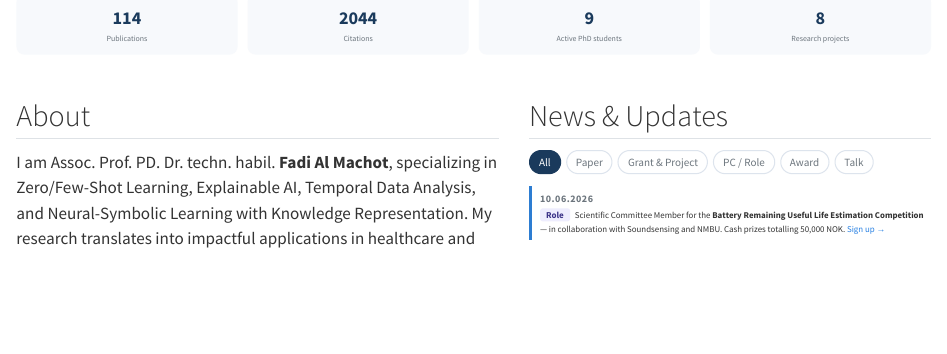
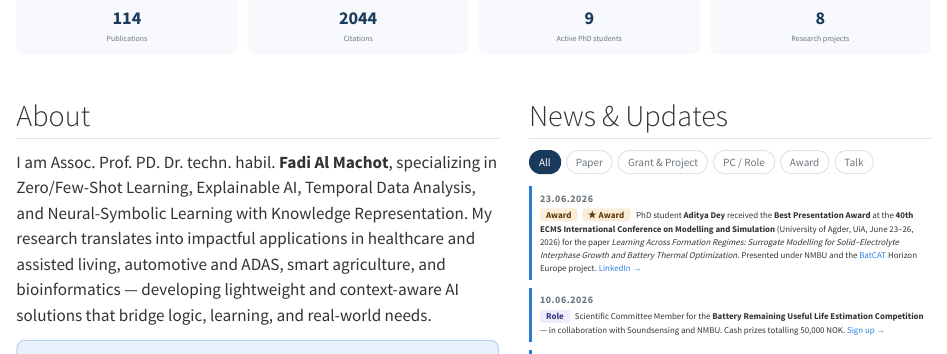
Before and after one commit to Fadi2200/.github.io, a Quarto document (index.qmd): the page in a window 1100 px wide, from 260 px down. Rendered offline with R 4.5, knitr and Pandoc in place of Quarto, with nearby package versions.

Commit message:
Update index.qmd

```diff
--- a/index.qmd
+++ b/index.qmd
@@ -122,6 +122,7 @@ I am Assoc. Prof. PD. Dr. techn. habil. **Fadi Al Machot**, specializing in Zero
 
 <script>
 const NEWS = [
+{d:"23.06.2026",cat:"award",t:"<span style='font-size:9px;padding:1px 6px;border-radius:3px;font-weight:600;background:#FAEEDA;color:#633806;margin-right:4px;'>★ Award</span> PhD student <strong>Aditya Dey</strong> received the <strong>Best Presentation Award</strong> at the <strong>40th ECMS International Conference on Modelling and Simulation</strong> (University of Agder, UiA, June 23–26, 2026) for the paper <em>Learning Across Formation Regimes: Surrogate Modelling for Solid–Electrolyte Interphase Growth and Battery Thermal Optimization</em>. Presented under NMBU and the <a href='http://batcat.info' target='_blank'>BatCAT</a> Horizon Europe project. <a href='https://lnkd.in/eA3KXxxC' target='_blank'>LinkedIn →</a>"},
   {d:"10.06.2026",cat:"role",t:"Scientific Committee Member for the <strong>Battery Remaining Useful Life Estimation Competition</strong> — in collaboration with Soundsensing and NMBU. Cash prizes totalling 50,000 NOK. <a href='https://lnkd.in/eBs8D2A3' target='_blank'>Sign up →</a>"},
   {d:"10.06.2026",cat:"role",t:"Programme Committee & Co-Organiser for <strong>OSETAI 2026</strong> — Workshop on Ontology and Semantics for Explainable and Trustworthy AI, part of JOWO 2026. Topics: causal reasoning, explainable neural models, neuro-symbolic reasoning, AI auditing, regulatory compliance. <a href='http://www.inprodat.de/events/osetai-2026' target='_blank'>More info →</a>"},
   {d:"25.05.2026",cat:"paper",t:"TETRA AI at ICML 2026! Tucker Attention — unifying Multi-Head, Group-Query, and Multi-Head Latent Attention — accepted at <strong>ICML 2026</strong>."},
```
